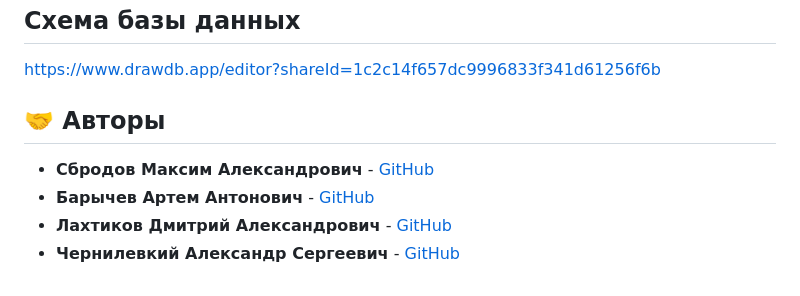
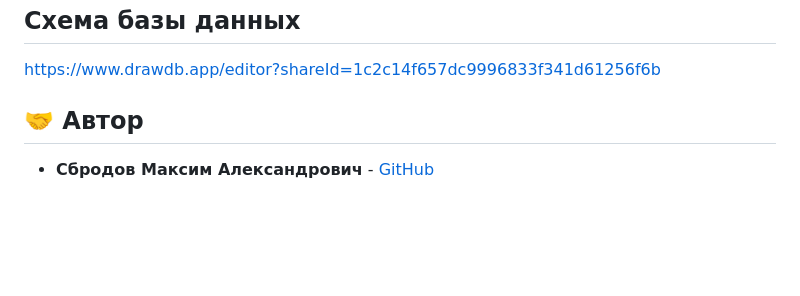
Before and after one commit to MaximSb716/sport-tracker-v2.0, a Markdown page: README.md, the part around the change. GitHub-like rendering; blank space fills up the shorter version.

```diff
--- a/README.md
+++ b/README.md
@@ -92,8 +92,5 @@ https://vkvideo.ru/video849850570_456239017
 ## Схема базы данных
 https://www.drawdb.app/editor?shareId=1c2c14f657dc9996833f341d61256f6b
 
-## 🤝 Авторы
+## 🤝 Автор
 - **Сбродов Максим Александрович** - [GitHub](https://github.com/MaximSb716)
-- **Барычев Артем Антонович** - [GitHub](https://github.com/Artem2062)
-- **Лахтиков Дмитрий Александрович** - [GitHub](https://github.com/Lahtikov)
-- **Чернилевкий Александр Сергеевич** - [GitHub](https://github.com/ALEKSANDR7899)
```
